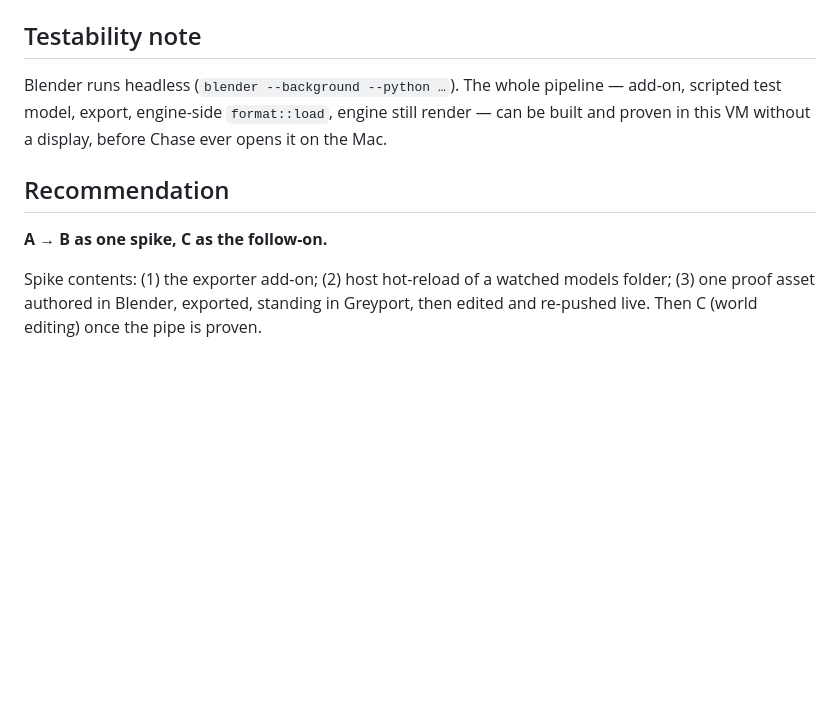
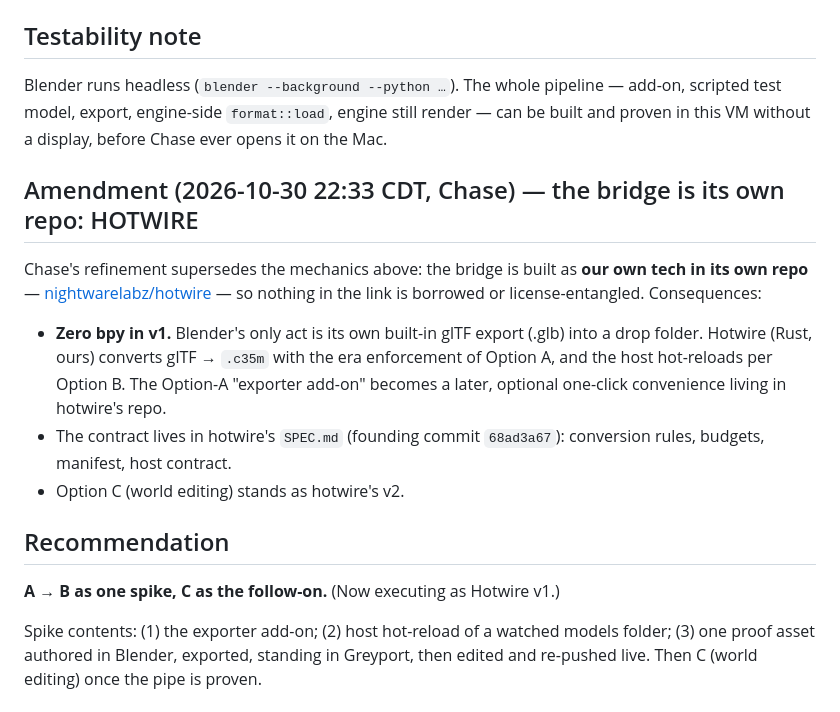
Before and after one commit to nightwarelabz/C35, a Markdown page: docs/BLENDER-INTEGRATION.md, the part around the change. Rendered like a GitHub page; blank space fills up the shorter version.

Commit message:
docs: Blender brief amendment — the bridge is its own repo (hotwire)

```diff
--- a/docs/BLENDER-INTEGRATION.md
+++ b/docs/BLENDER-INTEGRATION.md
@@ -87,9 +87,26 @@ pipeline — add-on, scripted test model, export, engine-side
 `format::load`, engine still render — can be built and proven in
 this VM without a display, before Chase ever opens it on the Mac.
 
+## Amendment (2026-10-30 22:33 CDT, Chase) — the bridge is its own repo: HOTWIRE
+
+Chase's refinement supersedes the mechanics above: the bridge is
+built as **our own tech in its own repo** —
+[nightwarelabz/hotwire](https://github.com/nightwarelabz/hotwire) —
+so nothing in the link is borrowed or license-entangled. Consequences:
+
+- **Zero bpy in v1.** Blender's only act is its own built-in glTF
+  export (.glb) into a drop folder. Hotwire (Rust, ours) converts
+  glTF → `.c35m` with the era enforcement of Option A, and the host
+  hot-reloads per Option B. The Option-A "exporter add-on" becomes a
+  later, optional one-click convenience living in hotwire's repo.
+- The contract lives in hotwire's `SPEC.md` (founding commit
+  `68ad3a67`): conversion rules, budgets, manifest, host contract.
+- Option C (world editing) stands as hotwire's v2.
+
 ## Recommendation
 
-**A → B as one spike, C as the follow-on.**
+**A → B as one spike, C as the follow-on.** (Now executing as
+Hotwire v1.)
 
 Spike contents: (1) the exporter add-on; (2) host hot-reload of a
 watched models folder; (3) one proof asset authored in Blender,
```
